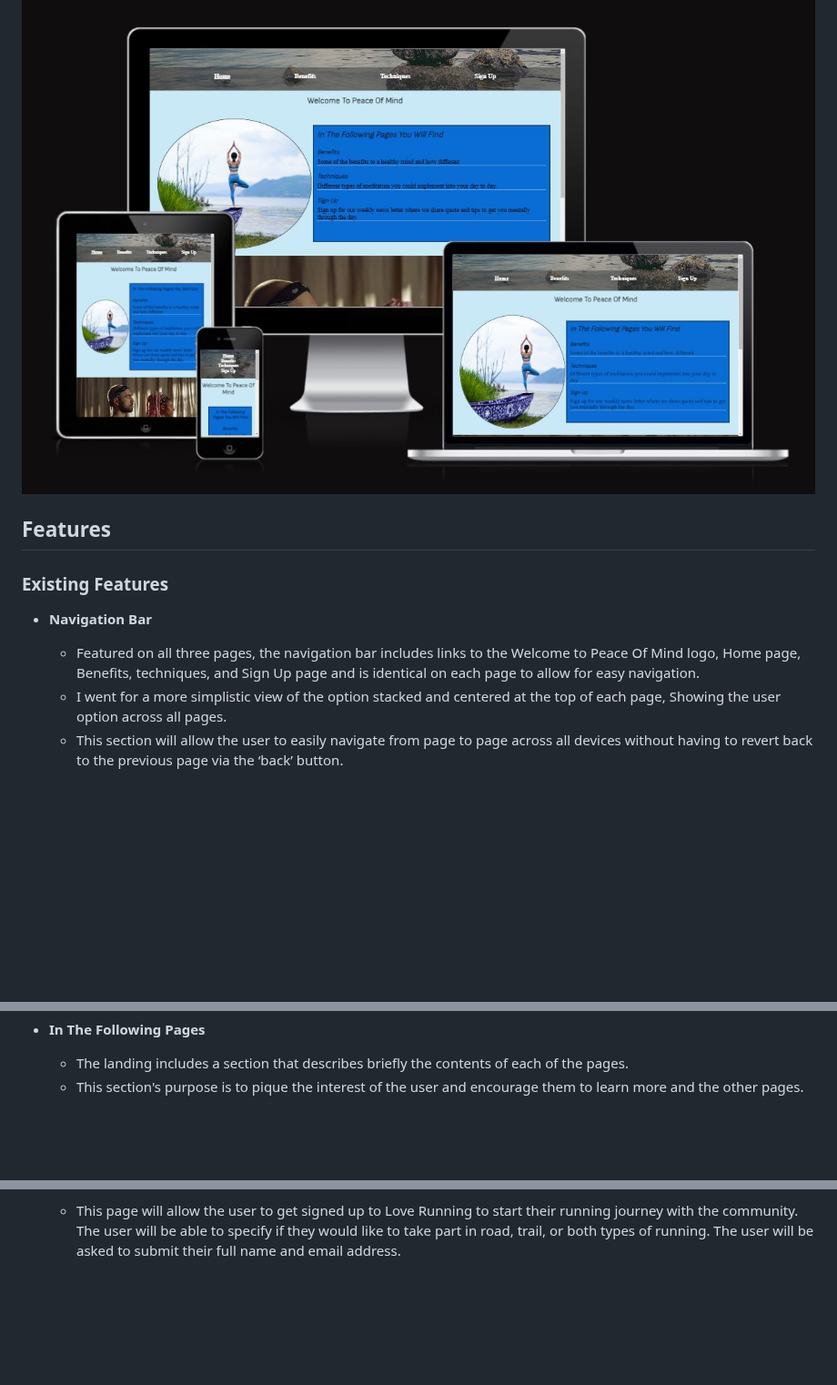
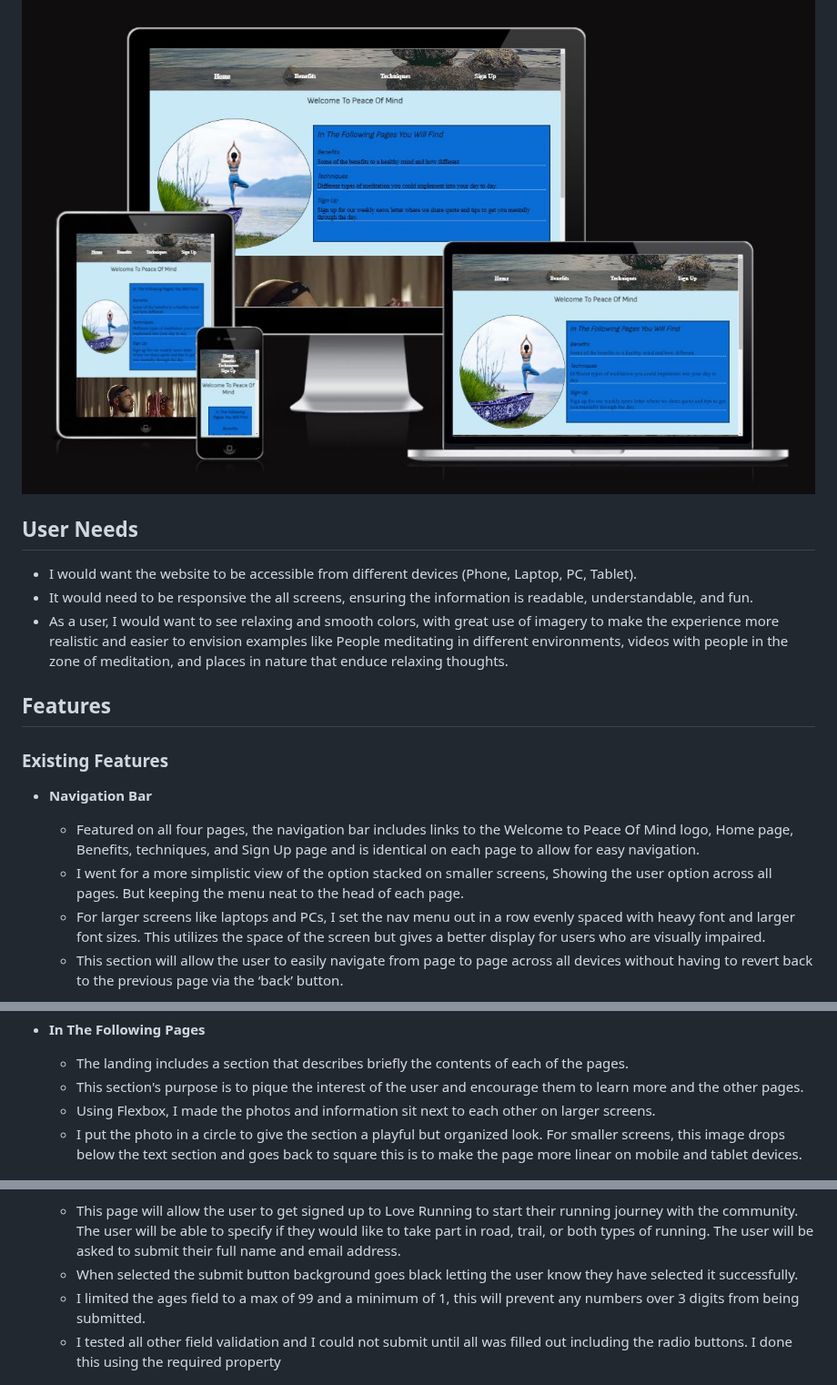
Before and after one commit to JAmcevoy/Peace_of_Mind, a Markdown page: README.md, 3 parts joined by grey strips. Shown at 91% size. Rendered like a GitHub page; blank space fills up the shorter version.

```diff
--- a/README.md
+++ b/README.md
@@ -8,6 +8,12 @@ This site is for all types of people and will have different methods of meditati
 
 ![Responsice Mockup](https://github.com/JAmcevoy/Peace_of_Mind/blob/main/assets/images/responsive%20all%20screens.JPG)
 
+## User Needs
+
+- I would want the website to be accessible from different devices (Phone, Laptop, PC, Tablet).
+- It would need to be responsive the all screens, ensuring the information is readable, understandable, and fun.
+- As a user, I would want to see relaxing and smooth colors, with great use of imagery to make the experience more realistic and easier to envision examples like People meditating in different environments, videos with people in the zone of meditation, and places in nature that enduce relaxing thoughts.
+
 ## Features
 
 
@@ -15,8 +21,9 @@ This site is for all types of people and will have different methods of meditati
 
 - __Navigation Bar__
 
-  - Featured on all three pages, the navigation bar includes links to the Welcome to Peace Of Mind logo, Home page, Benefits, techniques, and Sign Up page and is identical on each page to allow for easy navigation.
-  - I went for a more simplistic view of the option stacked and centered at the top of each page, Showing the user option across all pages.
+  - Featured on all four pages, the navigation bar includes links to the Welcome to Peace Of Mind logo, Home page, Benefits, techniques, and Sign Up page and is identical on each page to allow for easy navigation.
+  - I went for a more simplistic view of the option stacked on smaller screens, Showing the user option across all pages. But keeping the menu neat to the head of each page.
+  - For larger screens like laptops and PCs, I set the nav menu out in a row evenly spaced with heavy font and larger font sizes. This utilizes the space of the screen but gives a better display for users who are visually impaired.
   - This section will allow the user to easily navigate from page to page across all devices without having to revert back to the previous page via the ‘back’ button.
 
 ![Nav Bar](https://github.com/JAmcevoy/Peace_of_Mind/blob/main/assets/images/nav%20bar.JPG)
@@ -26,6 +33,8 @@ This site is for all types of people and will have different methods of meditati
 
   - The landing includes a section that describes briefly the contents of each of the pages.
   - This section's purpose is to pique the interest of the user and encourage them to learn more and the other pages.
+  - Using Flexbox, I made the photos and information sit next to each other on larger screens.
+  - I put the photo in a circle to give the section a playful but organized look. For smaller screens, this image drops below the text section and goes back to square this is to make the page more linear on mobile and tablet devices.
 
 ![Welcome Page](https://github.com/JAmcevoy/Peace_of_Mind/blob/main/assets/images/landing%20page%20one.JPG)
 
@@ -69,6 +84,9 @@ This site is for all types of people and will have different methods of meditati
 - __The Sign Up Page__
 
   - This page will allow the user to get signed up to Love Running to start their running journey with the community. The user will be able to specify if they would like to take part in road, trail, or both types of running. The user will be asked to submit their full name and email address.
+  - When selected the submit button background goes black letting the user know they have selected it successfully.
+  - I limited the ages field to a max of 99 and a minimum of 1, this will prevent any numbers over 3 digits from being submitted.
+  - I tested all other field validation and I could not submit until all was filled out including the radio buttons. I done this using the required property
 
 ![Sign Up](https://github.com/JAmcevoy/Peace_of_Mind/blob/main/assets/images/form.JPG)
 
```
Also changed, not shown: other parts of README.md (+6 -0 lines).
